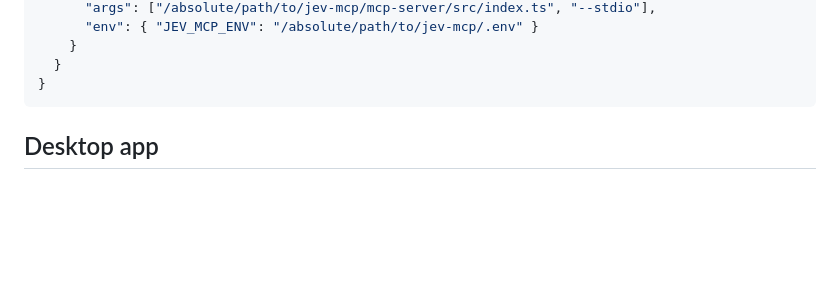
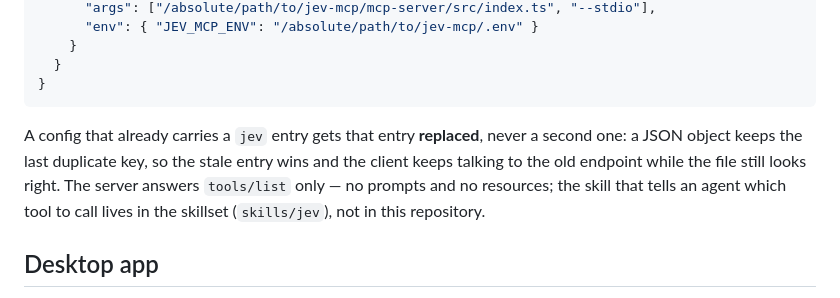
Before and after one commit to rtf6x/jev-mcp, a Markdown page: README.md, the part around the change. GitHub-like rendering; blank space fills up the shorter version.

````diff
--- a/README.md
+++ b/README.md
@@ -89,6 +89,12 @@ Claude Desktop and other stdio-only hosts:
   }
 }
 ```
+
+A config that already carries a `jev` entry gets that entry **replaced**, never a second one: a
+JSON object keeps the last duplicate key, so the stale entry wins and the client keeps talking to
+the old endpoint while the file still looks right. The server answers `tools/list` only — no
+prompts and no resources; the skill that tells an agent which tool to call lives in the skillset
+(`skills/jev`), not in this repository.
 
 ## Desktop app
 
````
Also changed, not shown: docs/plans/jev-mcp.md (+14 -0 lines).
